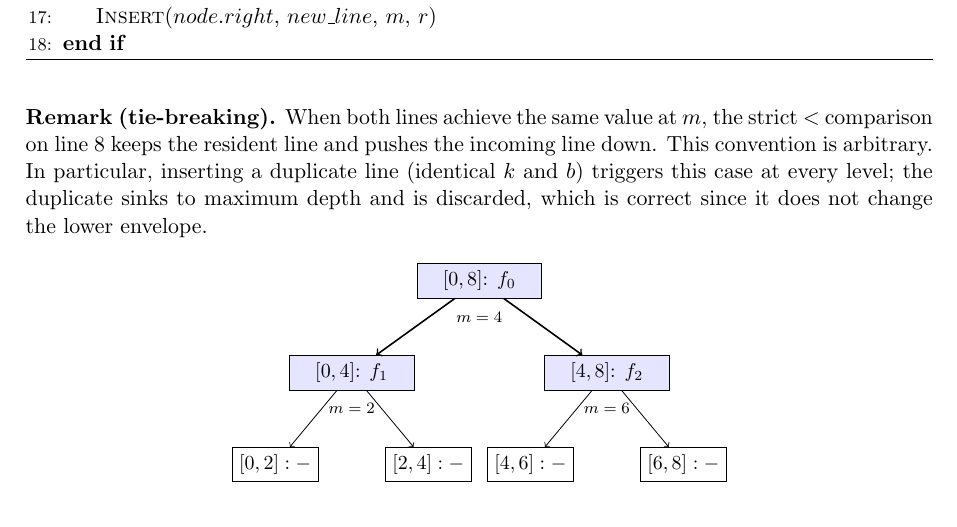
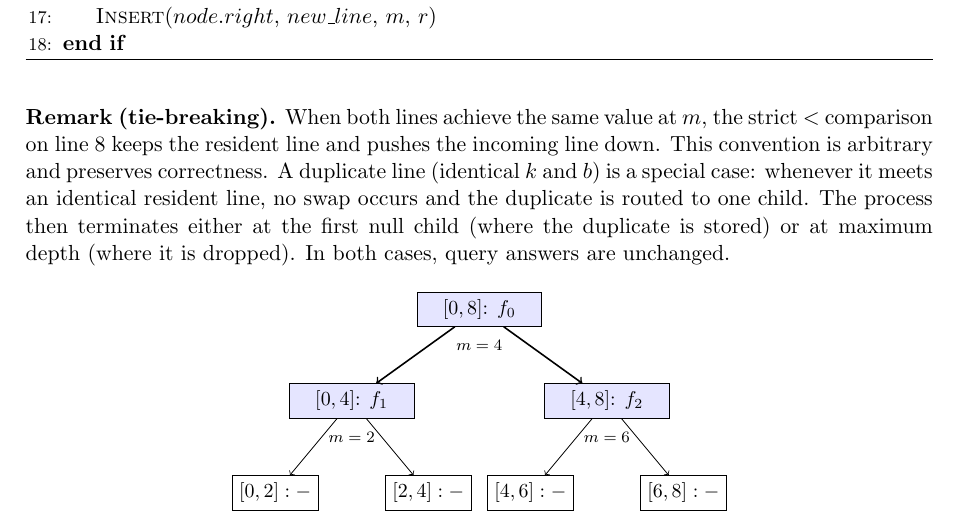
Before and after one commit to chnlich/lichao-tree, a LaTeX paper (doc/report.tex): part of page 5 of 13, cut so that both start at the same text. Compiled offline with pdfLaTeX.

Commit message:
fix(report): correct duplicate-line tie-breaking remark

```diff
--- a/doc/report.tex
+++ b/doc/report.tex
@@ -233,7 +233,7 @@ When the insertion reaches maximum depth ($r - l < \epsilon$, where $\epsilon$ i
 \end{algorithmic}
 \end{algorithm}
 
-\textbf{Remark (tie-breaking).} When both lines achieve the same value at $m$, the strict $<$ comparison on line~8 keeps the resident line and pushes the incoming line down. This convention is arbitrary. In particular, inserting a duplicate line (identical $k$ and $b$) triggers this case at every level; the duplicate sinks to maximum depth and is discarded, which is correct since it does not change the lower envelope.
+\textbf{Remark (tie-breaking).} When both lines achieve the same value at $m$, the strict $<$ comparison on line~8 keeps the resident line and pushes the incoming line down. This convention is arbitrary and preserves correctness. A duplicate line (identical $k$ and $b$) is a special case: whenever it meets an identical resident line, no swap occurs and the duplicate is routed to one child. The process then terminates either at the first null child (where the duplicate is stored) or at maximum depth (where it is dropped). In both cases, query answers are unchanged.
 
 \begin{figure}[H]
 \centering
```
